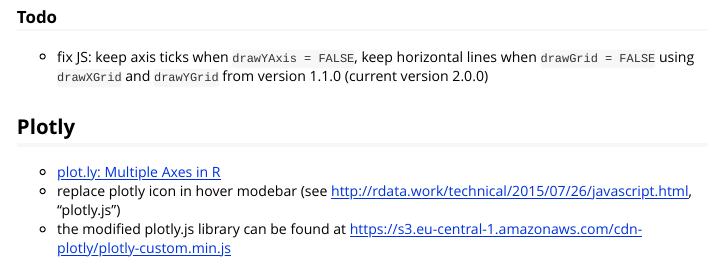
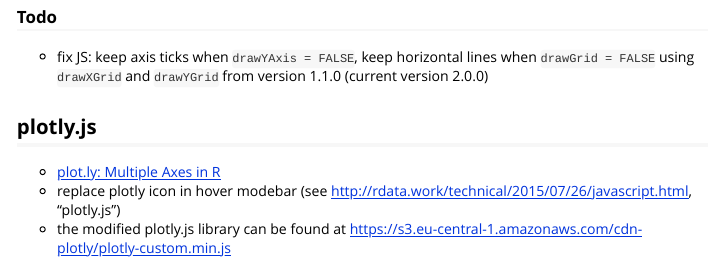
Before and after one commit to bowerth/cneo2016, an R Markdown document (vignettes/can.Rmd): the page in a window 1100 px wide, from 1940 px down. Rendered offline with R 4.5, knitr and Pandoc, with nearby package versions; some code elsewhere in the file could not run offline.

Commit message:
change subheading plotly.js

```diff
--- a/vignettes/can.Rmd
+++ b/vignettes/can.Rmd
@@ -239,7 +239,7 @@
 
 - fix JS: keep axis ticks when `drawYAxis = FALSE`, keep horizontal lines when `drawGrid = FALSE` using `drawXGrid` and `drawYGrid` from version 1.1.0 (current version 2.0.0)
 
-## Plotly
+## plotly.js
 
 - [plot.ly: Multiple Axes in R](https://plot.ly/r/multiple-axes/)
 - replace plotly icon in hover modebar (see http://rdata.work/technical/2015/07/26/javascript.html, "plotly.js")
```
Also changed, not shown: 1 other file.
